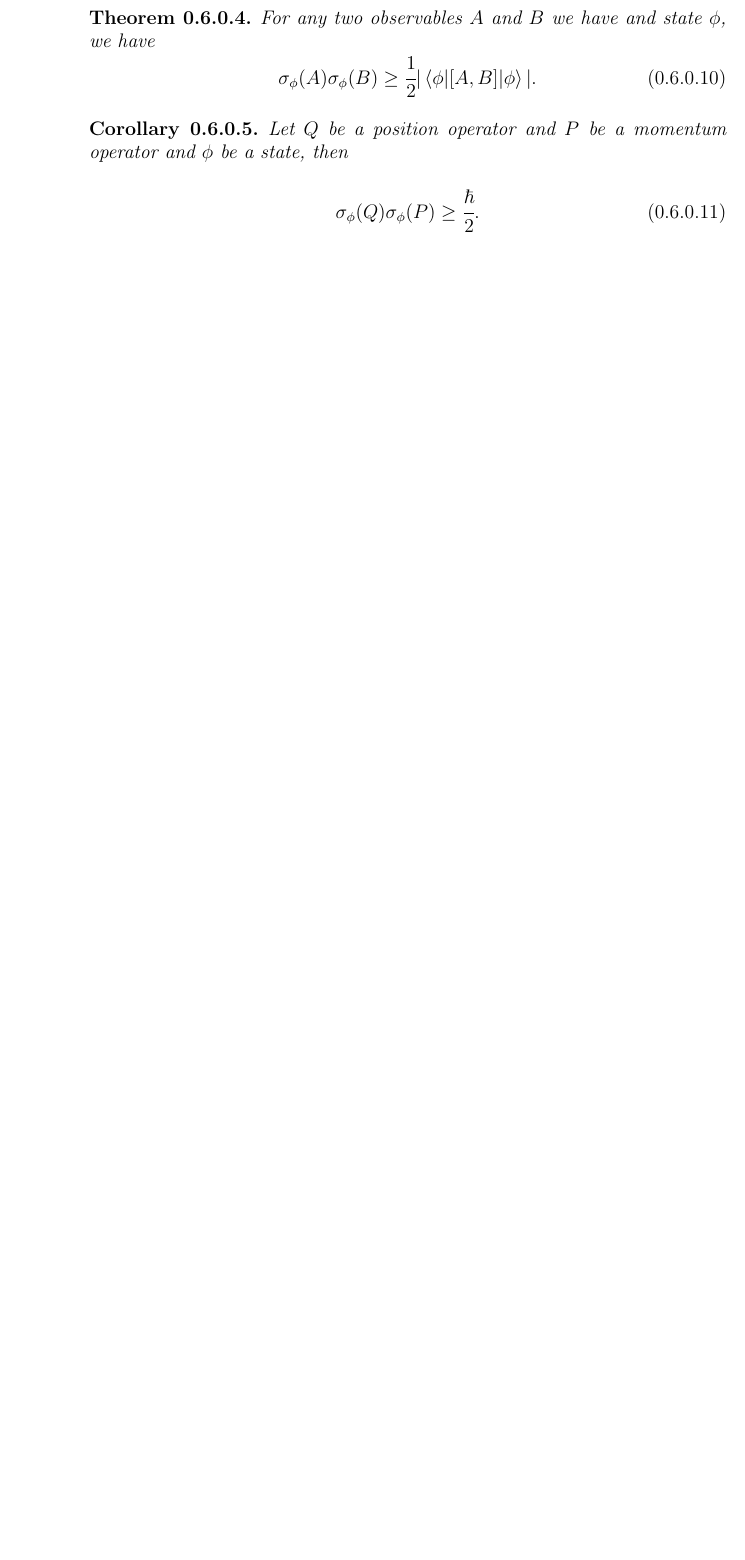
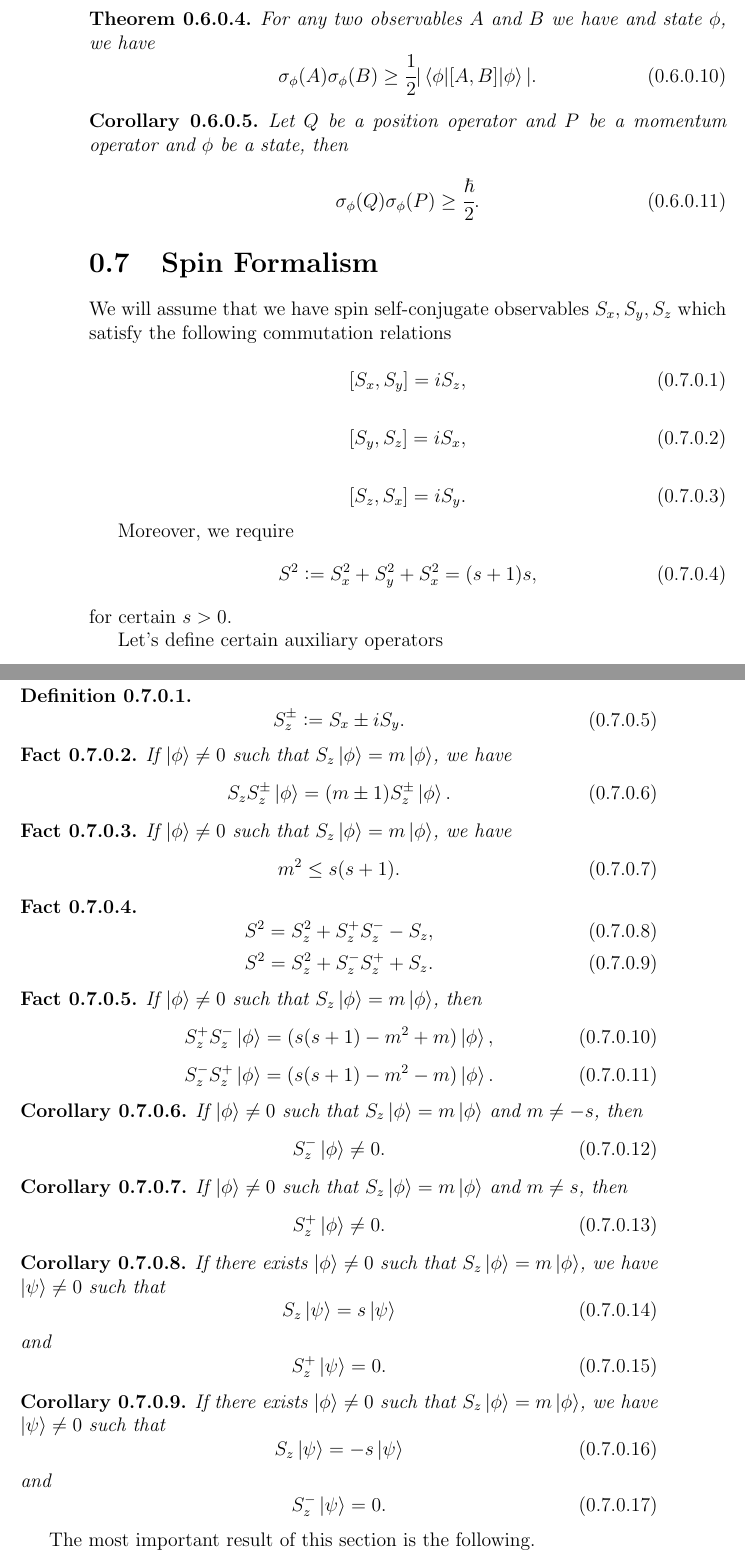
Before and after one commit to warpdynamicsltd/physics, a LaTeX document (quantum.tex): part of page 18 of 25 before the commit and two parts of pages 18 and 19 of 26 after it, the two joined at a grey line, cut so that both start at the same text, the shorter picture padded with empty space. Compiled offline with pdfLaTeX.

Commit message:
spin formalism (just facts)

```diff
--- a/quantum.tex
+++ b/quantum.tex
@@ -832,6 +832,116 @@ For any two observables $A$ and $B$ we have and state $\phi$, we have
 \sigma_\phi(Q)\sigma_\phi(P) \geq \cfrac{\hbar}{2}.
 \end{equation}
 \end{corollary}
+\section{Spin Formalism}
+We will assume that we have spin self-conjugate observables $S_x, S_y, S_z$ which satisfy the following commutation relations
+
+\begin{equation}
+[S_x, S_y] = iS_z,
+\end{equation}
+
+\begin{equation}
+[S_y, S_z] = iS_x,
+\end{equation}
+
+\begin{equation}
+[S_z, S_x] = iS_y.
+\end{equation}
+
+Moreover, we require
+\begin{equation}
+S^2 \vcentcolon= S^2_x + S^2_y + S^2_x = (s + 1)s,
+\end{equation}
+for certain $s > 0$.
+
+Let's define certain auxiliary operators
+
+\begin{definition}
+\begin{equation}
+S_z^\pm \vcentcolon= S_x \pm iS_y.
+\end{equation}
+\end{definition}
+
+\begin{fact}
+If $\ket{\phi} \not= 0$ such that $S_z\ket{\phi} = m\ket{\phi}$, we have
+\begin{equation}
+S_z S_z^\pm \ket{\phi} = (m \pm 1) S_z^\pm \ket{\phi}.
+\end{equation}
+\end{fact}
+
+
+\begin{fact}
+If $\ket{\phi} \not= 0$ such that $S_z\ket{\phi} = m\ket{\phi}$, we have
+\begin{equation}
+m^2 \leq s(s + 1).
+\end{equation}
+\end{fact}
+
+\begin{fact}
+\begin{equation}
+S^2 = S^2_z + S_z^{+}S_z^{-} - S_z,
+\end{equation}
+\begin{equation}
+S^2 = S^2_z + S_z^{-}S_z^{+} + S_z.
+\end{equation}
+\end{fact}
+
+\begin{fact}
+If $\ket{\phi} \not= 0$ such that $S_z\ket{\phi} = m\ket{\phi}$, then
+\begin{equation}
+S_z^{+}S_z^{-}\ket{\phi} = (s(s+1) - m^2 + m)\ket{\phi},
+\end{equation}
+\begin{equation}
+S_z^{-}S_z^{+}\ket{\phi} = (s(s+1) - m^2 - m)\ket{\phi}.
+\end{equation}
+\end{fact}
+
+\begin{corollary}
+If $\ket{\phi} \not= 0$ such that $S_z\ket{\phi} = m\ket{\phi}$
+and $m \not= -s$, then
+\begin{equation}
+S_z^{-}\ket{\phi} \not= 0.
+\end{equation}
+\end{corollary}
+
+\begin{corollary}
+If $\ket{\phi} \not= 0$ such that $S_z\ket{\phi} = m\ket{\phi}$
+and $m \not= s$, then
+\begin{equation}
+S_z^{+}\ket{\phi} \not= 0.
+\end{equation}
+\end{corollary}
+
+\begin{corollary}
+If there exists $\ket{\phi} \not= 0$ such that $S_z\ket{\phi} = m\ket{\phi}$,
+we have $\ket{\psi} \not= 0$ such that
+\begin{equation}
+S_z \ket{\psi} = s \ket{\psi}
+\end{equation}
+and
+\begin{equation}
+S^{+}_z \ket{\psi} = 0.
+\end{equation}
+\end{corollary}
+
+\begin{corollary}
+If there exists $\ket{\phi} \not= 0$ such that $S_z\ket{\phi} = m\ket{\phi}$,
+we have $\ket{\psi} \not= 0$ such that
+\begin{equation}
+S_z \ket{\psi} = -s \ket{\psi}
+\end{equation}
+and
+\begin{equation}
+S^{-}_z \ket{\psi} = 0.
+\end{equation}
+\end{corollary}
+
+The most important result of this section is the following.
+
+\begin{fact}
+If there exists $\ket{\phi} \not= 0$ such that $S_z\ket{\phi} = m\ket{\phi}$, then there exists such an integer $k$ such that $s = \cfrac{k}{2}$ and
+the spectrum of $S_z$ is $\{-s, -s + 1, \dots, s - 1, s\}$.
+\end{fact}
+
 
 \section{Hydrogen Atom}
 In this section we will restore SI units, as it will be more convenient to make references to measurable quantities.
```
Also changed, not shown: main.pdf.
